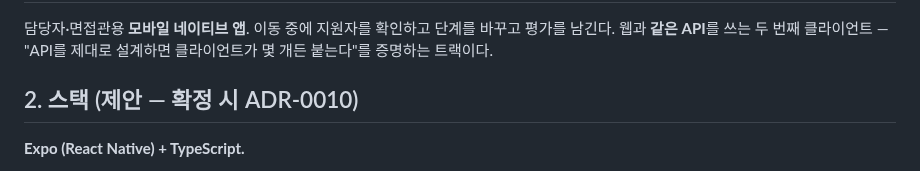
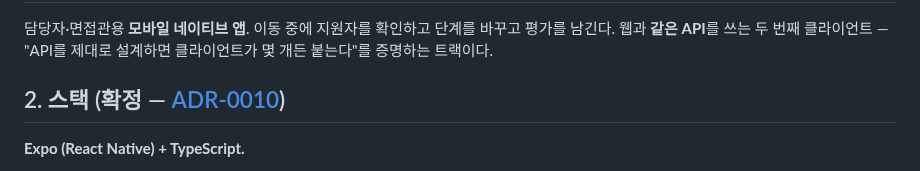
Before and after one commit to Seuk-Team/Arda, a Markdown page: docs/01_role/app.md, the part around the change. Drawn GitHub-style.

Commit message:
docs(app): 스택 절 표기를 확정으로 — ADR-0010 확정 반영 (#58)
ADR-0010 이 #53 으로 확정(확정자 bestcow)됐는데 로드맵 §2 가 아직
"제안"으로 남아 있어 문서끼리 어긋난다. 표기만 맞추고 ADR 문서로 링크를 건다.

ADR 파일 자체는 #53 에서 이미 확정 처리돼 이 PR 범위에서 제외했다.

Co-authored-by: Claude Opus 5 <noreply@anthropic.com>

```diff
--- a/docs/01_role/app.md
+++ b/docs/01_role/app.md
@@ -13,7 +13,7 @@
 
 담당자·면접관용 **모바일 네이티브 앱**. 이동 중에 지원자를 확인하고 단계를 바꾸고 평가를 남긴다. 웹과 **같은 API**를 쓰는 두 번째 클라이언트 — "API를 제대로 설계하면 클라이언트가 몇 개든 붙는다"를 증명하는 트랙이다.
 
-## 2. 스택 (제안 — 확정 시 ADR-0010)
+## 2. 스택 (확정 — [ADR-0010](../03_decision/0010-앱-expo-확정.md))
 
 **Expo (React Native) + TypeScript.**
 
```
